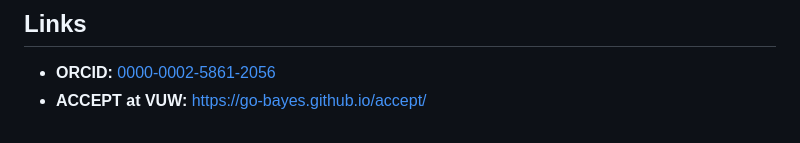
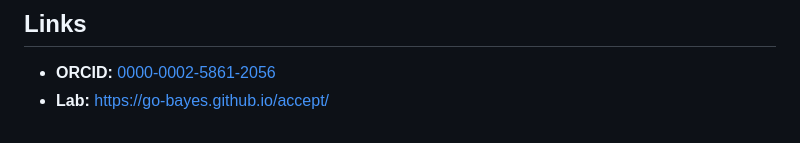
Before and after one commit to go-bayes/website, a Markdown page: README.md, the part around the change. Drawn GitHub-style.

Commit message:
rename readme link

```diff
--- a/README.md
+++ b/README.md
@@ -109,4 +109,4 @@ quarto render
 ## Links
 
 - **ORCID:** [0000-0002-5861-2056](https://orcid.org/0000-0002-5861-2056)
-- **ACCEPT at VUW:** [https://go-bayes.github.io/accept/](https://go-bayes.github.io/accept/)
+- **Lab:** [https://go-bayes.github.io/accept/](https://go-bayes.github.io/accept/)
```
